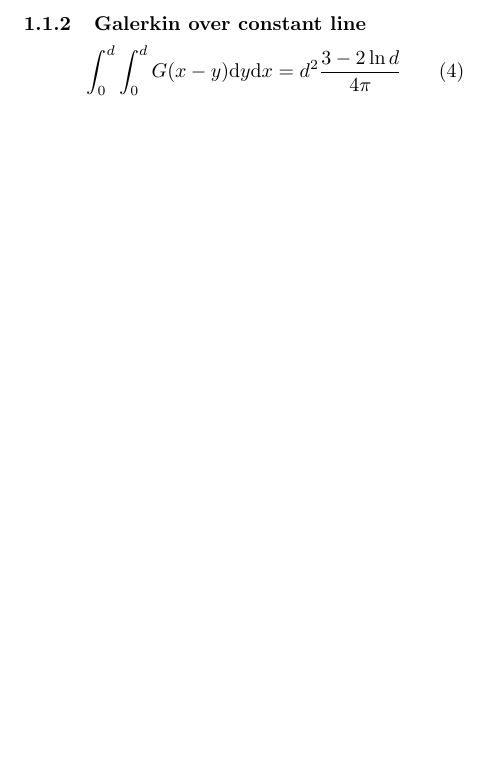
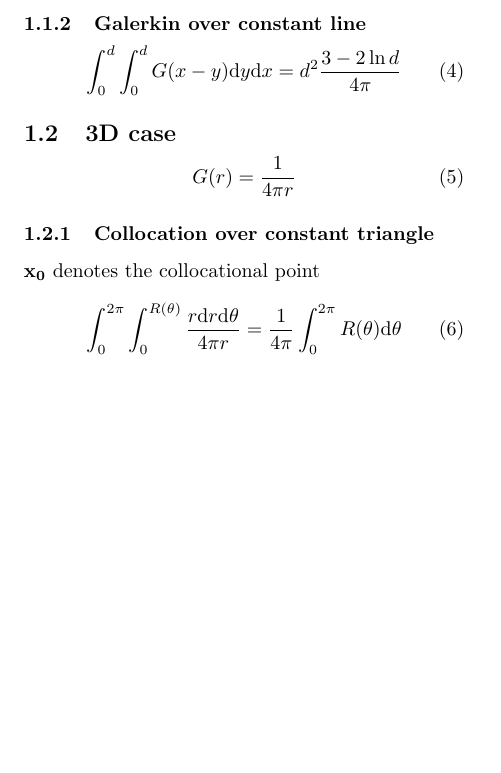
Before and after one commit to Q-Minh/nihu, a LaTeX CV (res/gauss2d.tex): part of the page, cut so that both start at the same text, the shorter picture padded with empty space. Compiled offline with pdfLaTeX.

Commit message:
poisson 3d singular analytic over triangle added

```diff
--- a/res/gauss2d.tex
+++ b/res/gauss2d.tex
@@ -39,4 +39,25 @@ d^2\frac{3-2\ln d}{4\pi}
 \end{equation}
 
 
+\subsection{3D case}
+
+\begin{equation}
+G(r) = \frac{1}{4\pi r}
+\end{equation}
+
+\subsubsection{Collocation over constant triangle}
+
+$\bf x_0$ denotes the collocational point
+
+\begin{equation}
+\int_0^{2\pi} \int_0^{R(\theta)} \frac{r \td r \td \theta}{4\pi r}
+=
+\frac{1}{4\pi}\int_0^{2\pi} R(\theta) \td \theta
+\end{equation}
+
+
+
+
+
+
 \end{document}
```
Also changed, not shown: 7 other files.
